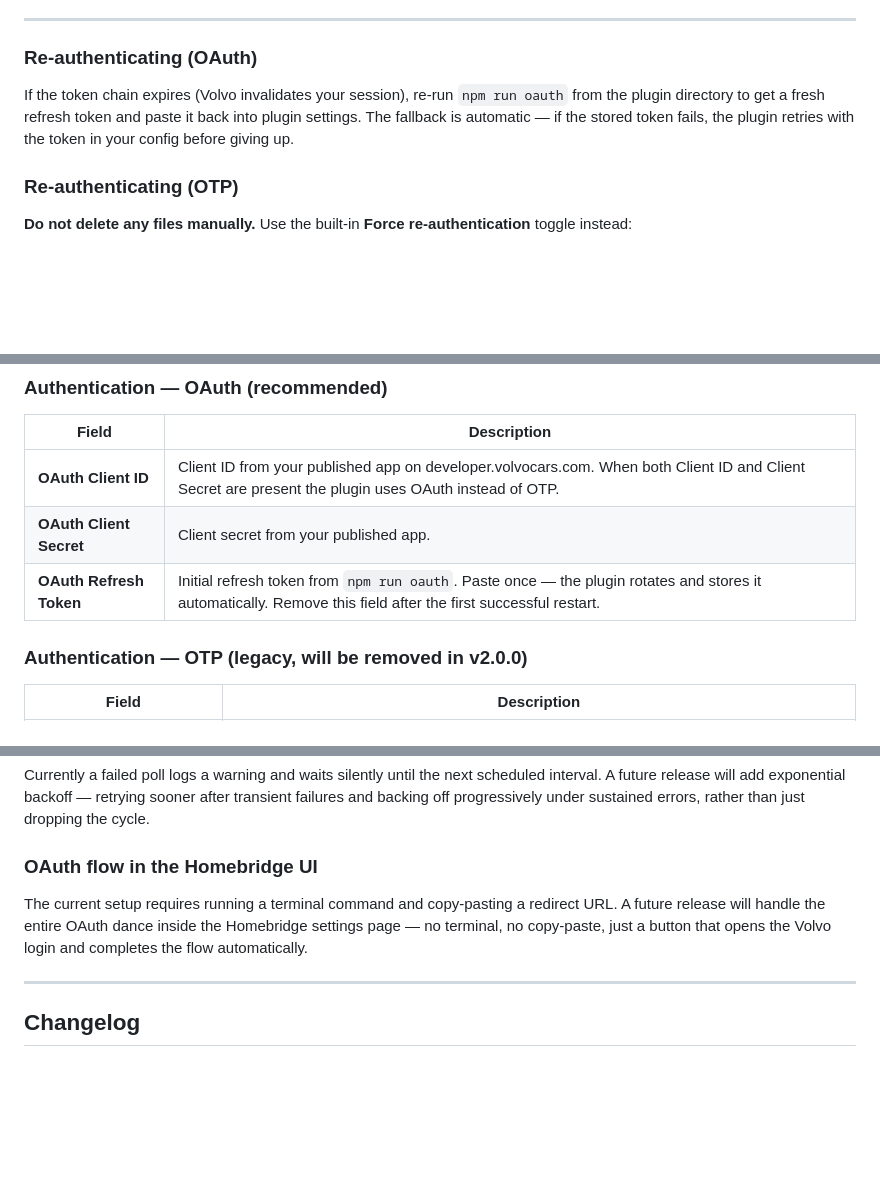
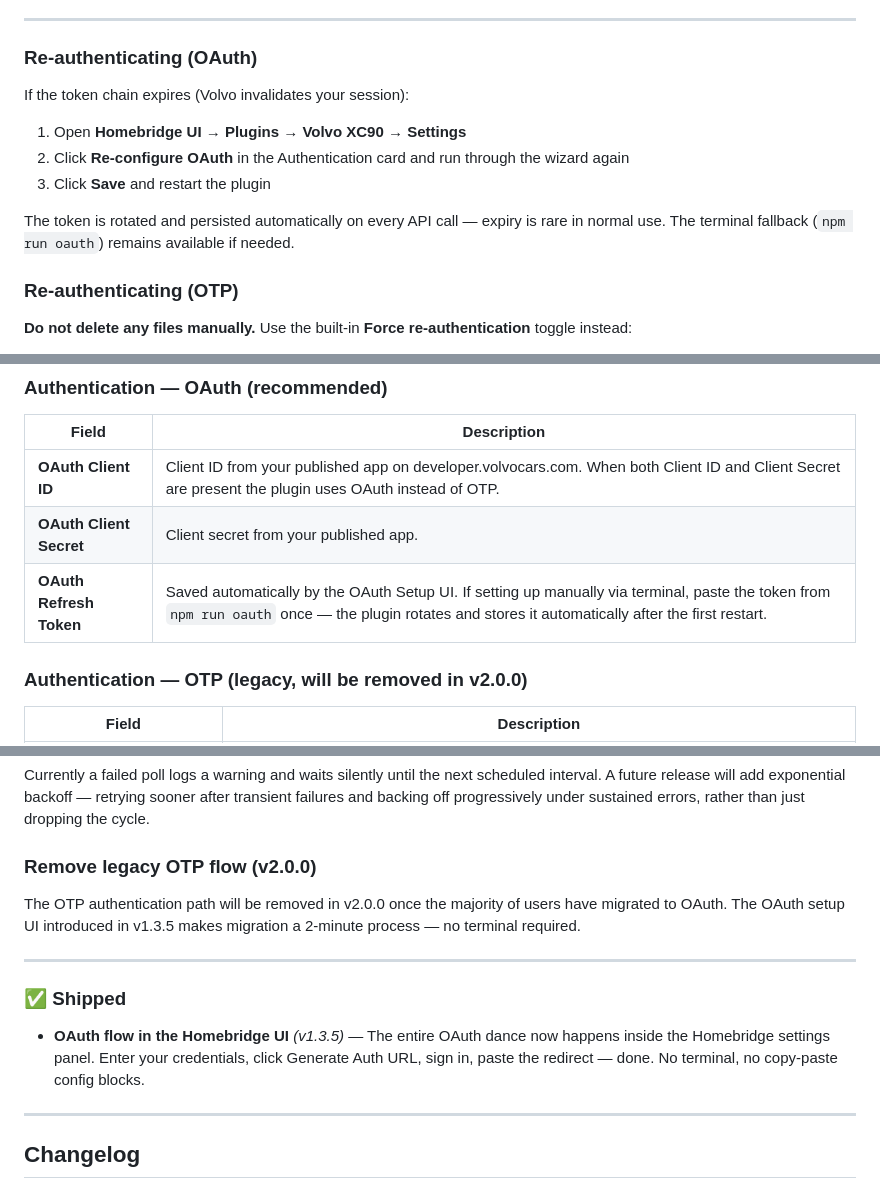
Before and after one commit to Codzelerate/homebridge-volvo-xc90, a Markdown page: README.md, 3 parts joined by grey strips. Rendered like a GitHub page; blank space fills up the shorter version.

```diff
--- a/README.md
+++ b/README.md
@@ -144,7 +157,13 @@ The OTP flow uses Volvo's mobile-app credential and does not support Remote Star
 
 ### Re-authenticating (OAuth)
 
-If the token chain expires (Volvo invalidates your session), re-run `npm run oauth` from the plugin directory to get a fresh refresh token and paste it back into plugin settings. The fallback is automatic — if the stored token fails, the plugin retries with the token in your config before giving up.
+If the token chain expires (Volvo invalidates your session):
+
+1. Open **Homebridge UI → Plugins → Volvo XC90 → Settings**
+2. Click **Re-configure OAuth** in the Authentication card and run through the wizard again
+3. Click **Save** and restart the plugin
+
+The token is rotated and persisted automatically on every API call — expiry is rare in normal use. The terminal fallback (`npm run oauth`) remains available if needed.
 
 ### Re-authenticating (OTP)
 
@@ -186,7 +205,7 @@ If the token chain expires (Volvo invalidates your session), re-run `npm run oau
 |---|---|
 | **OAuth Client ID** | Client ID from your published app on developer.volvocars.com. When both Client ID and Client Secret are present the plugin uses OAuth instead of OTP. |
 | **OAuth Client Secret** | Client secret from your published app. |
-| **OAuth Refresh Token** | Initial refresh token from `npm run oauth`. Paste once — the plugin rotates and stores it automatically. Remove this field after the first successful restart. |
+| **OAuth Refresh Token** | Saved automatically by the OAuth Setup UI. If setting up manually via terminal, paste the token from `npm run oauth` once — the plugin rotates and stores it automatically after the first restart. |
 
 ### Authentication — OTP (legacy, will be removed in v2.0.0)
 
@@ -629,9 +648,15 @@ Items planned for upcoming releases, in rough priority order.
 
 Currently a failed poll logs a warning and waits silently until the next scheduled interval. A future release will add exponential backoff — retrying sooner after transient failures and backing off progressively under sustained errors, rather than just dropping the cycle.
 
-### OAuth flow in the Homebridge UI
+### Remove legacy OTP flow (v2.0.0)
 
-The current setup requires running a terminal command and copy-pasting a redirect URL. A future release will handle the entire OAuth dance inside the Homebridge settings page — no terminal, no copy-paste, just a button that opens the Volvo login and completes the flow automatically.
+The OTP authentication path will be removed in v2.0.0 once the majority of users have migrated to OAuth. The OAuth setup UI introduced in v1.3.5 makes migration a 2-minute process — no terminal required.
+
+---
+
+### ✅ Shipped
+
+- **OAuth flow in the Homebridge UI** *(v1.3.5)* — The entire OAuth dance now happens inside the Homebridge settings panel. Enter your credentials, click Generate Auth URL, sign in, paste the redirect — done. No terminal, no copy-paste config blocks.
 
 ---
 
```
Also changed, not shown: other parts of README.md (+24 -11 lines), docs/images/ui-oauth-setup.png (added), docs/images/ui-settings.png (added).
